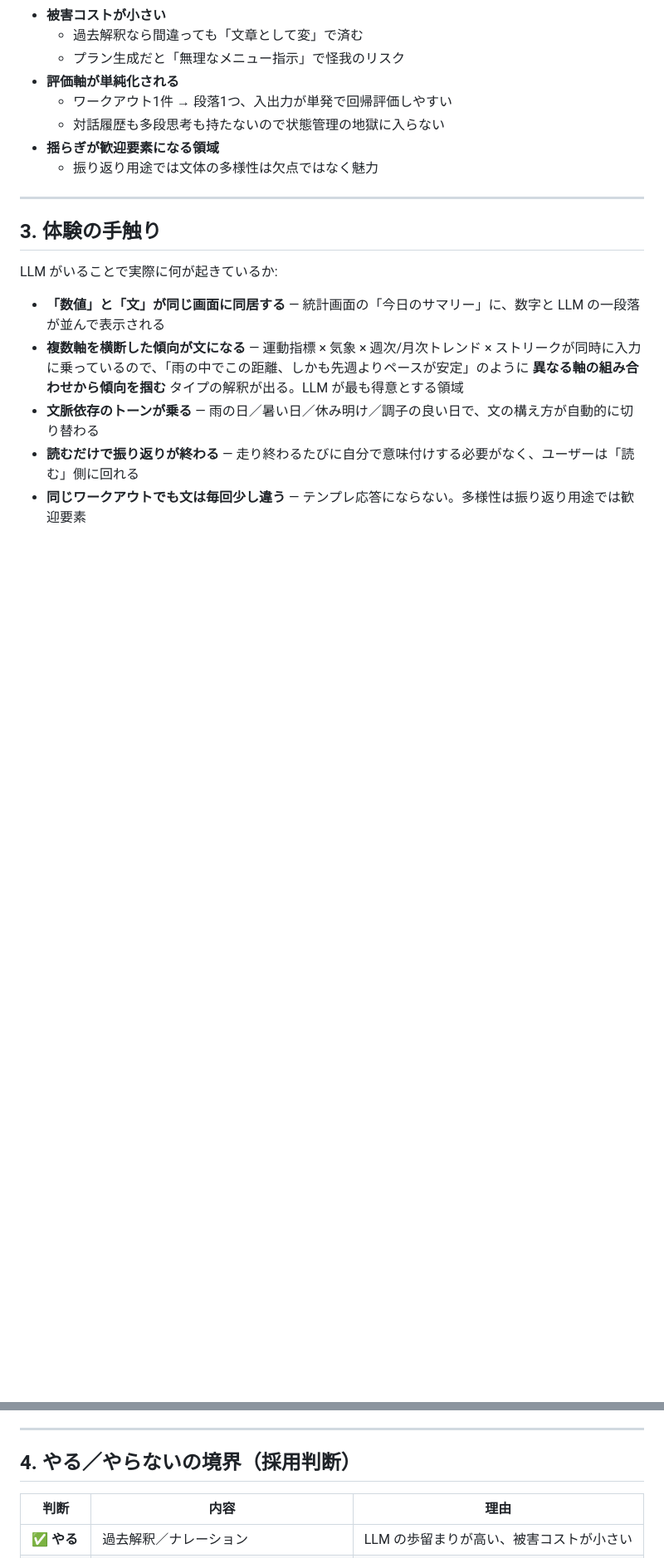
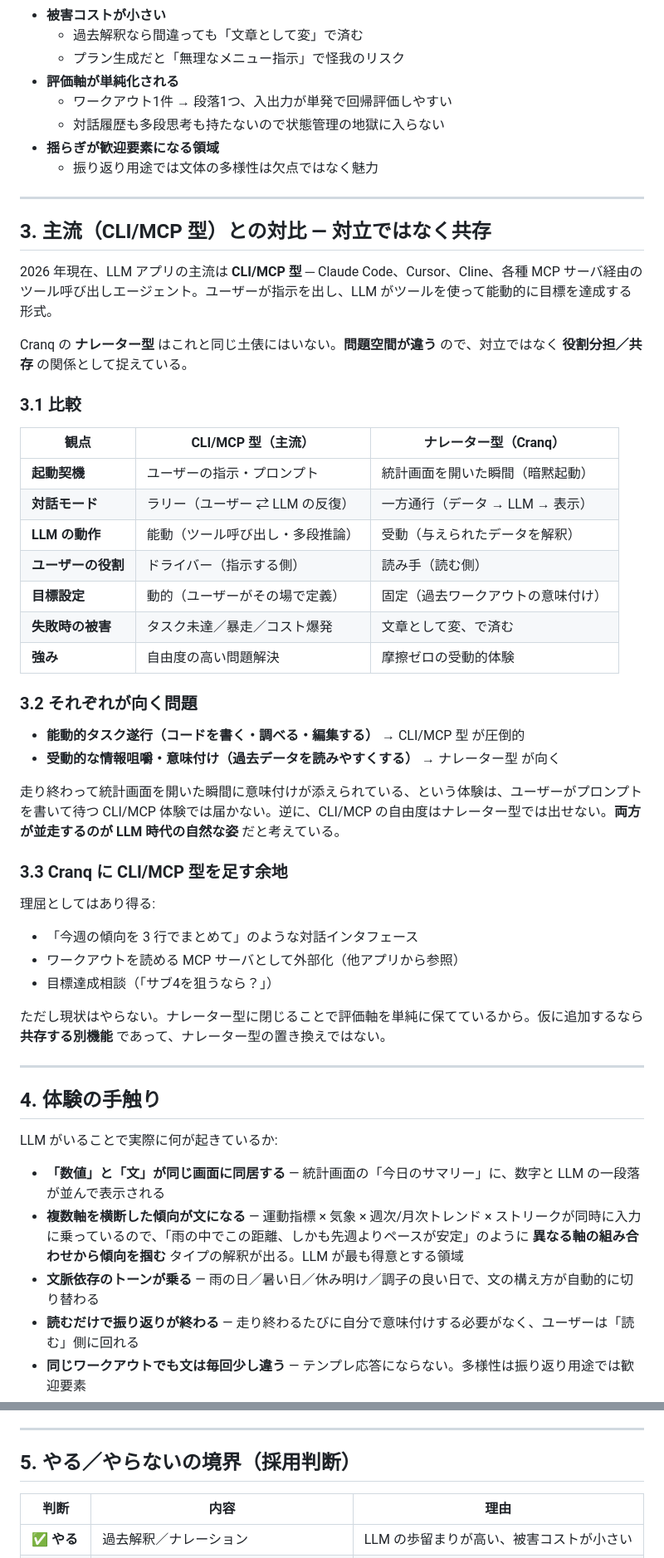
Before and after one commit to tichise/cranq-support, a Markdown page: exhibition/cranq-ai-overview.md, 2 parts joined by grey strips. Shown at 83% size. Rendered like a GitHub page; blank space fills up the shorter version.

Commit message:
Add CLI/MCP-type comparison as coexistence not opposition
LLM アプリの現在の主流 (Claude Code 系・MCP エージェントなどの CLI/MCP 型) との
対比を §3 として新設。対立構図ではなく役割分担／共存の立場で並べる。

- 比較表: 起動契機 / 対話モード / LLM の動作 / ユーザーの役割 / 目標設定 /
  失敗時の被害 / 強み の7観点で対比
- 向く問題の住み分け: 能動的タスク遂行 → CLI/MCP、受動的な意味付け → ナレーター
- 共存の枠組み: 仮に CLI/MCP 型を Cranq に足すなら別機能として並走、
  ナレーター型の置き換えではない

切り口を四 → 五に拡張、§6「端的に」にも主流との関係を1行追加。

Co-Authored-By: Claude Opus 4.7 (1M context) <noreply@anthropic.com>

```diff
--- a/exhibition/cranq-ai-overview.md
+++ b/exhibition/cranq-ai-overview.md
@@ -56,7 +56,44 @@ Cranq が **ナレーター型** を選んだ理由:
 
 ---
 
-## 3. 体験の手触り
+## 3. 主流（CLI/MCP 型）との対比 — 対立ではなく共存
+
+2026 年現在、LLM アプリの主流は **CLI/MCP 型** ─ Claude Code、Cursor、Cline、各種 MCP サーバ経由のツール呼び出しエージェント。ユーザーが指示を出し、LLM がツールを使って能動的に目標を達成する形式。
+
+Cranq の **ナレーター型** はこれと同じ土俵にはいない。**問題空間が違う** ので、対立ではなく **役割分担／共存** の関係として捉えている。
+
+### 3.1 比較
+
+| 観点 | CLI/MCP 型（主流） | ナレーター型（Cranq） |
+| --- | --- | --- |
+| **起動契機** | ユーザーの指示・プロンプト | 統計画面を開いた瞬間（暗黙起動） |
+| **対話モード** | ラリー（ユーザー ⇄ LLM の反復） | 一方通行（データ → LLM → 表示） |
+| **LLM の動作** | 能動（ツール呼び出し・多段推論） | 受動（与えられたデータを解釈） |
+| **ユーザーの役割** | ドライバー（指示する側） | 読み手（読む側） |
+| **目標設定** | 動的（ユーザーがその場で定義） | 固定（過去ワークアウトの意味付け） |
+| **失敗時の被害** | タスク未達／暴走／コスト爆発 | 文章として変、で済む |
+| **強み** | 自由度の高い問題解決 | 摩擦ゼロの受動的体験 |
+
+### 3.2 それぞれが向く問題
+
+- **能動的タスク遂行（コードを書く・調べる・編集する）** → CLI/MCP 型 が圧倒的
+- **受動的な情報咀嚼・意味付け（過去データを読みやすくする）** → ナレーター型 が向く
+
+走り終わって統計画面を開いた瞬間に意味付けが添えられている、という体験は、ユーザーがプロンプトを書いて待つ CLI/MCP 体験では届かない。逆に、CLI/MCP の自由度はナレーター型では出せない。**両方が並走するのが LLM 時代の自然な姿** だと考えている。
+
+### 3.3 Cranq に CLI/MCP 型を足す余地
+
+理屈としてはあり得る:
+
+- 「今週の傾向を 3 行でまとめて」のような対話インタフェース
+- ワークアウトを読める MCP サーバとして外部化（他アプリから参照）
+- 目標達成相談（「サブ4を狙うなら？」）
+
+ただし現状はやらない。ナレーター型に閉じることで評価軸を単純に保てているから。仮に追加するなら **共存する別機能** であって、ナレーター型の置き換えではない。
+
+---
+
+## 4. 体験の手触り
 
 LLM がいることで実際に何が起きているか:
 
@@ -68,7 +105,7 @@ LLM がいることで実際に何が起きているか:
 
 ---
 
-## 4. やる／やらないの境界（採用判断）
+## 5. やる／やらないの境界（採用判断）
 
 | 判断 | 内容 | 理由 |
 | --- | --- | --- |
```
Also changed, not shown: other parts of exhibition/cranq-ai-overview.md (+3 -2 lines).
